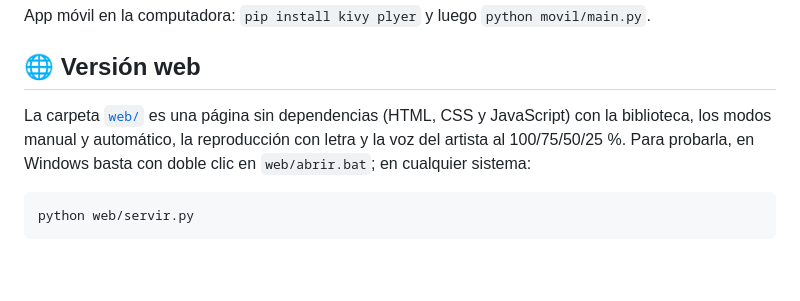
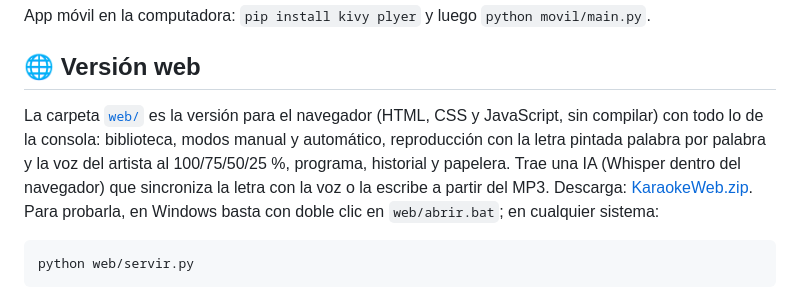
Before and after one commit to Edaless-code/KaraokeInteligente_202212978, a Markdown page: README.md, the part around the change. Drawn GitHub-style; blank space fills up the shorter version.

````diff
--- a/README.md
+++ b/README.md
@@ -72,7 +72,7 @@ App móvil en la computadora: `pip install kivy plyer` y luego `python movil/mai
 
 ## 🌐 Versión web
 
-La carpeta [`web/`](web) es una página sin dependencias (HTML, CSS y JavaScript) con la biblioteca, los modos manual y automático, la reproducción con letra y la voz del artista al 100/75/50/25 %. Para probarla, en Windows basta con doble clic en `web/abrir.bat`; en cualquier sistema:
+La carpeta [`web/`](web) es la versión para el navegador (HTML, CSS y JavaScript, sin compilar) con todo lo de la consola: biblioteca, modos manual y automático, reproducción con la letra pintada palabra por palabra y la voz del artista al 100/75/50/25 %, programa, historial y papelera. Trae una IA (Whisper dentro del navegador) que sincroniza la letra con la voz o la escribe a partir del MP3. Descarga: [KaraokeWeb.zip](https://github.com/Edaless-code/KaraokeInteligente_202212978/releases/download/web/KaraokeWeb.zip). Para probarla, en Windows basta con doble clic en `web/abrir.bat`; en cualquier sistema:
 
 ```bash
 python web/servir.py
````
Also changed, not shown: docs/MANUAL_USUARIO.md (+25 -0 lines).
